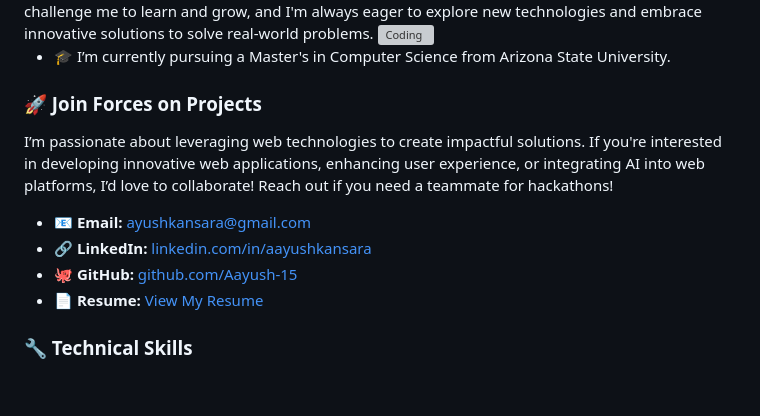
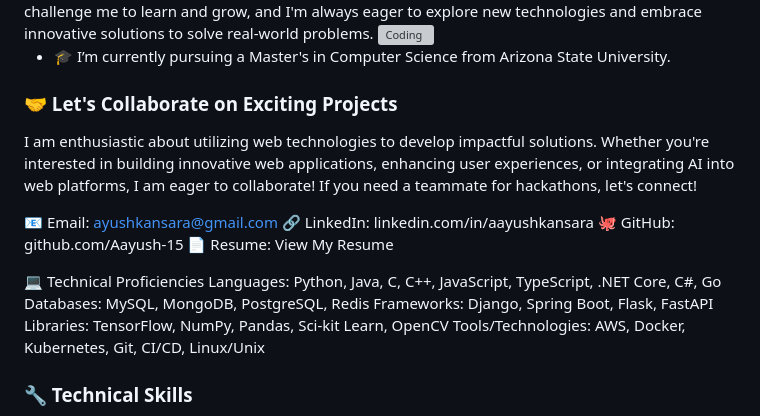
Before and after one commit to Aayush-15/Aayush-15, a Markdown page: README.md, the part around the change printed below. GitHub-like rendering; blank space fills up the shorter version; grey boxes are pictures that could not be loaded.

```diff
--- a/README.md
+++ b/README.md
@@ -14,12 +9,26 @@ I am a Software Engineer with several years of experience, currently pursuing a
 
 - 🎓 I’m currently pursuing a Master's in Computer Science from Arizona State University.
 
-### 🚀 Join Forces on Projects
-I’m passionate about leveraging web technologies to create impactful solutions. If you're interested in developing innovative web applications, enhancing user experience, or integrating AI into web platforms, I’d love to collaborate! Reach out if you need a teammate for hackathons!
-- 📧 **Email:** [ayushkansara@gmail.com](mailto:ayushkansara@gmail.com)
-- 🔗 **LinkedIn:** [linkedin.com/in/aayushkansara](https://www.linkedin.com/in/aayushkansara)
-- 🐙 **GitHub:** [github.com/Aayush-15](https://github.com/Aayush-15)
-- 📄 **Resume:** [View My Resume]()
+### 🤝 Let's Collaborate on Exciting Projects
+I am enthusiastic about utilizing web technologies to develop impactful solutions. Whether you're interested in building innovative web applications, enhancing user experiences, or integrating AI into web platforms, I am eager to collaborate! If you need a teammate for hackathons, let's connect!
+
+📧 Email: ayushkansara@gmail.com
+🔗 LinkedIn: linkedin.com/in/aayushkansara
+🐙 GitHub: github.com/Aayush-15
+📄 Resume: View My Resume
+
+💻 Technical Proficiencies
+Languages: Python, Java, C, C++, JavaScript, TypeScript, .NET Core, C#, Go
+Databases: MySQL, MongoDB, PostgreSQL, Redis
+Frameworks: Django, Spring Boot, Flask, FastAPI
+Libraries: TensorFlow, NumPy, Pandas, Sci-kit Learn, OpenCV
+Tools/Technologies: AWS, Docker, Kubernetes, Git, CI/CD, Linux/Unix
+
+
+
+
+
+
 
 ### 🔧 Technical Skills
 - **Languages**: Python, Java, C, C++, JavaScript, TypeScript, .Net Core, C#, Go
```
Also changed, not shown: other parts of README.md (+0 -5 lines).
